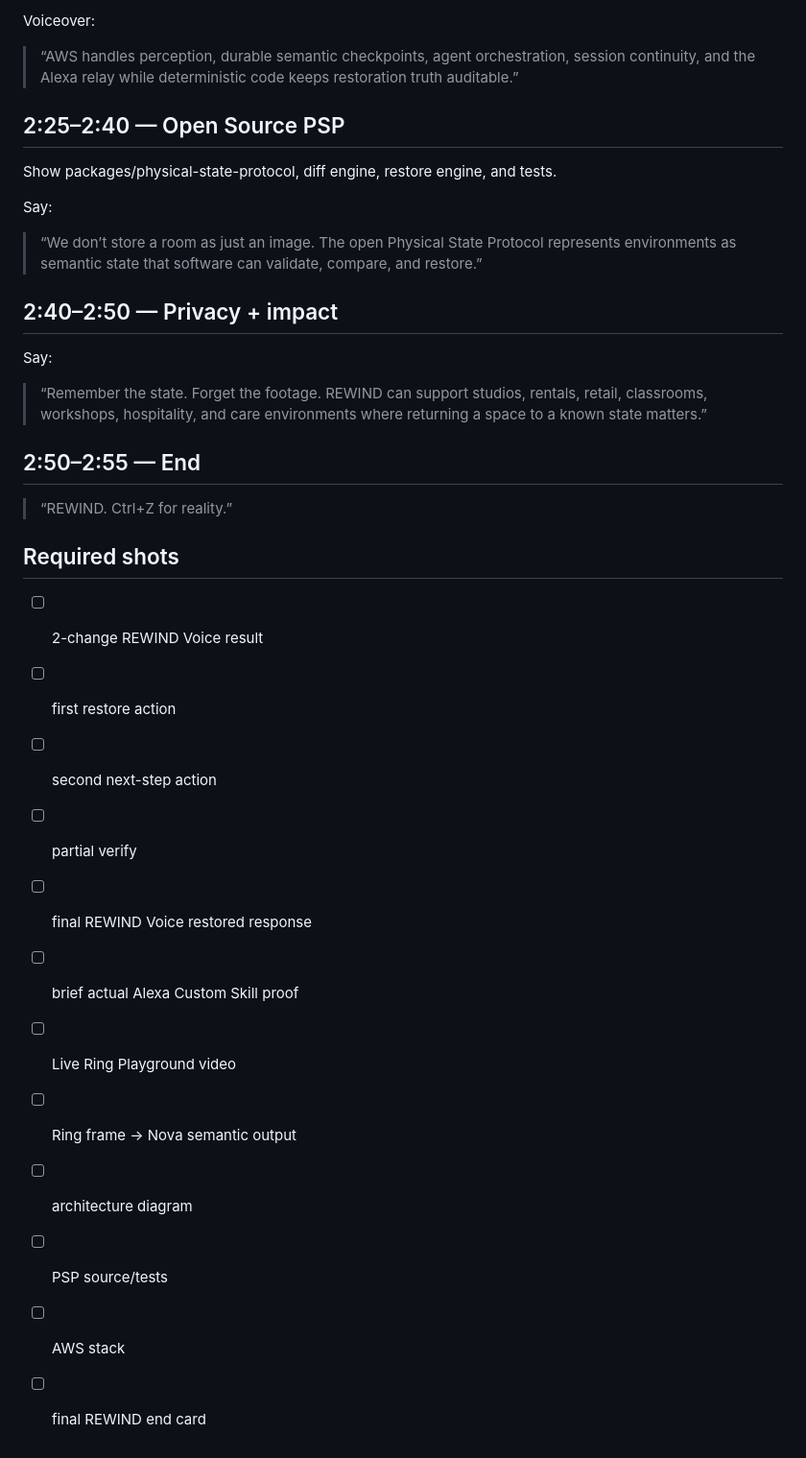
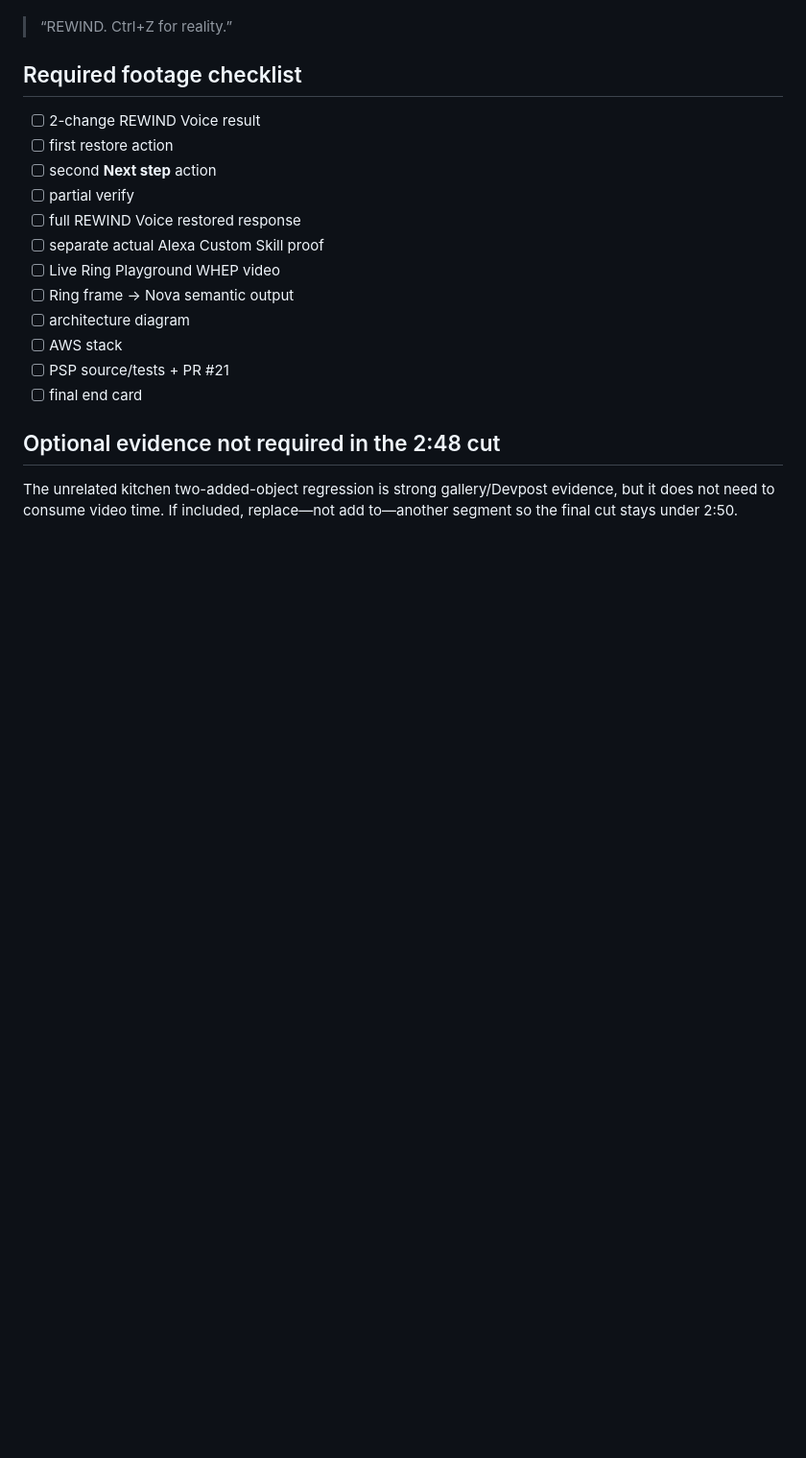
Before and after one commit to realxpen/rewind, a Markdown page: docs/DEMO_SCRIPT.md, the part around one of its changes. Shown at 96% size. Rendered like a GitHub page; blank space fills up the shorter version.

```diff
--- a/docs/DEMO_SCRIPT.md
+++ b/docs/DEMO_SCRIPT.md
@@ -111,36 +133,20 @@ Show Bedrock + Nova 2 Lite, DynamoDB, Strands, AgentCore Memory, and Lambda.
-Voiceover:
-
-> “AWS handles perception, durable semantic checkpoints, agent orchestration, session continuity, and the Alexa relay while deterministic code keeps restoration truth auditable.”
-
-## 2:25–2:40 — Open Source PSP
-
-Show packages/physical-state-protocol, diff engine, restore engine, and tests.
-
-Say:
-
-> “We don’t store a room as just an image. The open Physical State Protocol represents environments as semantic state that software can validate, compare, and restore.”
-
-## 2:40–2:50 — Privacy + impact
-
-Say:
-
-> “Remember the state. Forget the footage. REWIND can support studios, rentals, retail, classrooms, workshops, hospitality, and care environments where returning a space to a known state matters.”
-
-## 2:50–2:55 — End
-
 > “REWIND. Ctrl+Z for reality.”
 
-## Required shots
+## Required footage checklist
 
 - [ ] 2-change REWIND Voice result
 - [ ] first restore action
-- [ ] second next-step action
+- [ ] second **Next step** action
 - [ ] partial verify
-- [ ] final REWIND Voice restored response
-- [ ] brief actual Alexa Custom Skill proof
-- [ ] Live Ring Playground video
+- [ ] full REWIND Voice restored response
+- [ ] separate actual Alexa Custom Skill proof
+- [ ] Live Ring Playground WHEP video
 - [ ] Ring frame → Nova semantic output
 - [ ] architecture diagram
-- [ ] PSP source/tests
 - [ ] AWS stack
-- [ ] final REWIND end card
+- [ ] PSP source/tests + PR #21
+- [ ] final end card
+
+## Optional evidence not required in the 2:48 cut
+
+The unrelated kitchen two-added-object regression is strong gallery/Devpost evidence, but it does not need to consume video time. If included, replace—not add to—another segment so the final cut stays under 2:50.
```
Also changed, not shown: other parts of docs/DEMO_SCRIPT.md (+119 -97 lines).
